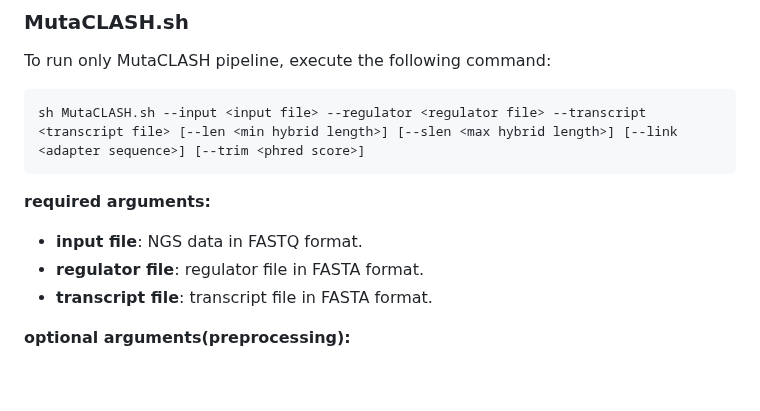
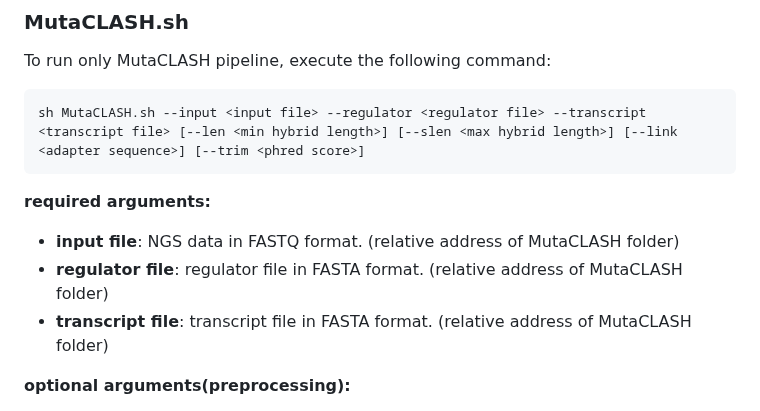
Before and after one commit to lu1215/MutaCLASH, a Markdown page: README.md, the part around the change. Drawn GitHub-style; blank space fills up the shorter version.

````diff
--- a/README.md
+++ b/README.md
@@ -16,9 +16,9 @@ To run only MutaCLASH pipeline, execute the following command:
 sh MutaCLASH.sh --input <input file> --regulator <regulator file> --transcript <transcript file> [--len <min hybrid length>] [--slen <max hybrid length>] [--link <adapter sequence>] [--trim <phred score>]
 ```
 **required arguments:**
-- **input file**: NGS data in FASTQ format.
-- **regulator file**: regulator file in FASTA format.
-- **transcript file**: transcript file in FASTA format.
+- **input file**: NGS data in FASTQ format. (relative address of MutaCLASH folder)
+- **regulator file**: regulator file in FASTA format. (relative address of MutaCLASH folder)
+- **transcript file**: transcript file in FASTA format. (relative address of MutaCLASH folder)
 
 **optional arguments(preprocessing):**
 - **len**: Minimum hybrid length (default: 17).
````
